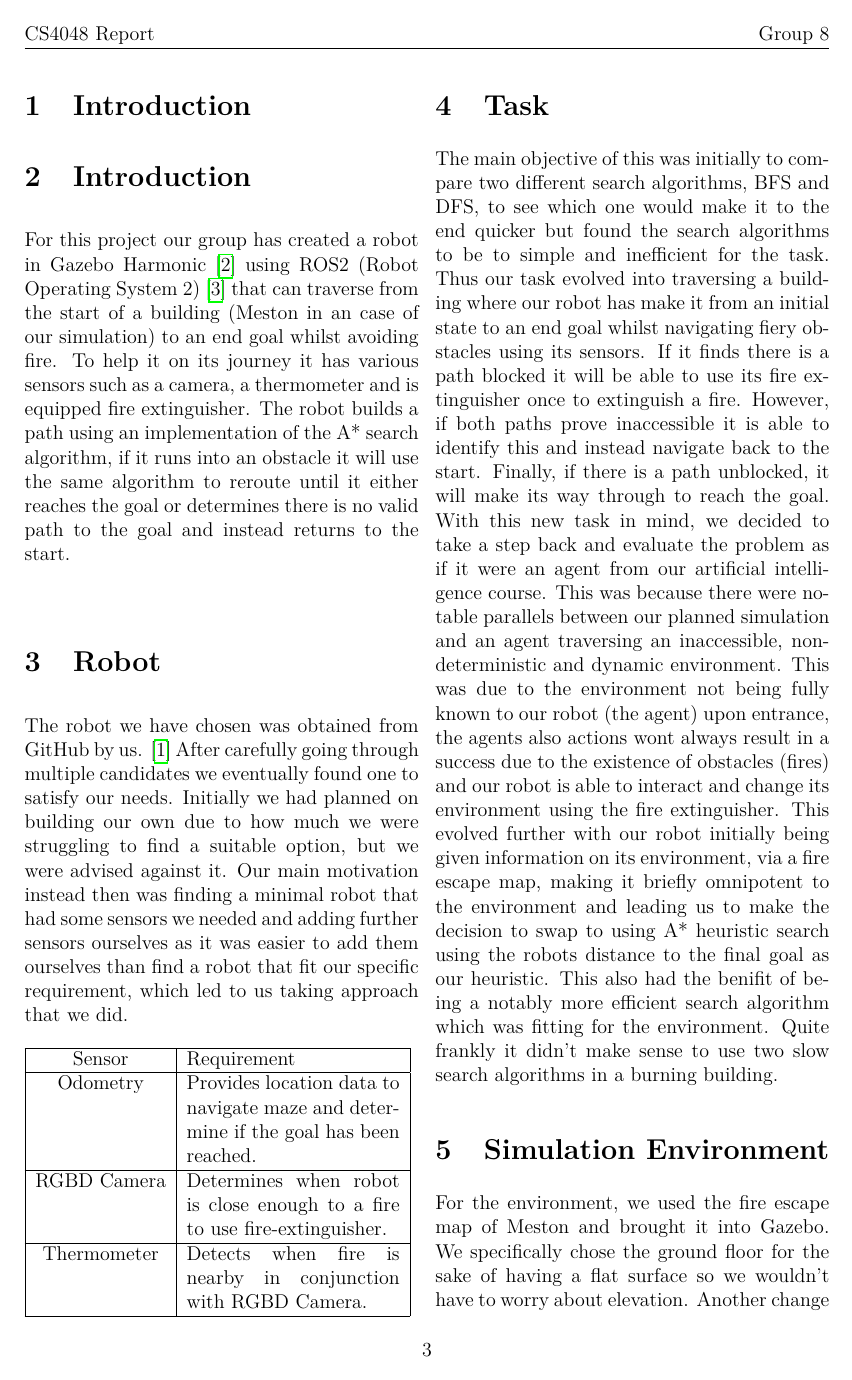
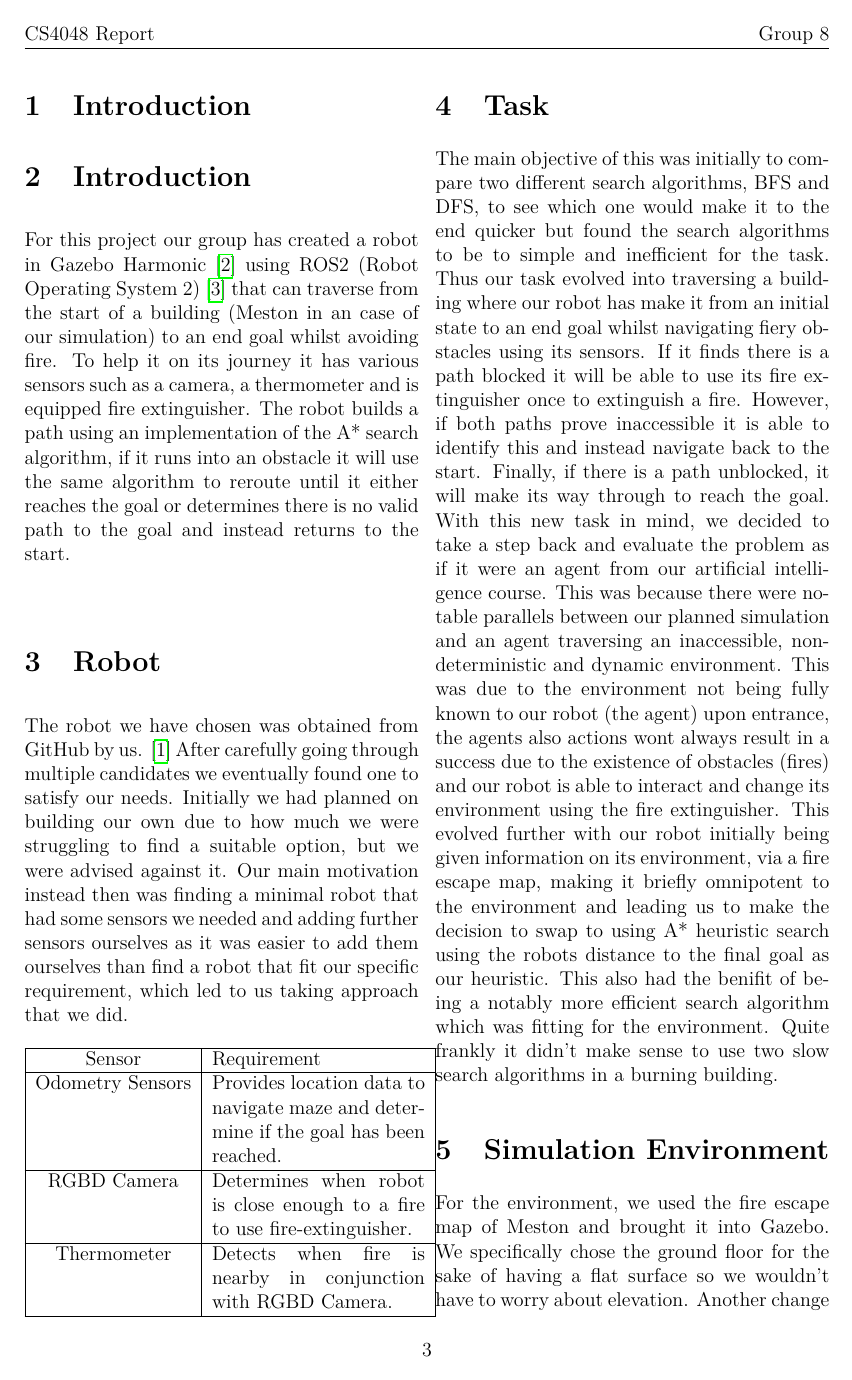
Before and after one commit to Tusneel/Robotics_Report, a LaTeX document (report.tex): page 3 of 5. Compiled offline with pdfLaTeX.

Commit message:
Rename Odometry to Odometry Sensors in report

```diff
--- a/report.tex
+++ b/report.tex
@@ -88,7 +88,7 @@ which led to us taking approach that we did.\\\\
 \hline
  Sensor & Requirement \\
  \hline
-Odometry & Provides location data to navigate maze and determine if the goal has been reached. \\
+Odometry Sensors & Provides location data to navigate maze and determine if the goal has been reached. \\
  \hline
  RGBD Camera & Determines when robot is close enough to a fire to use fire-extinguisher.  \\
   \hline
```
